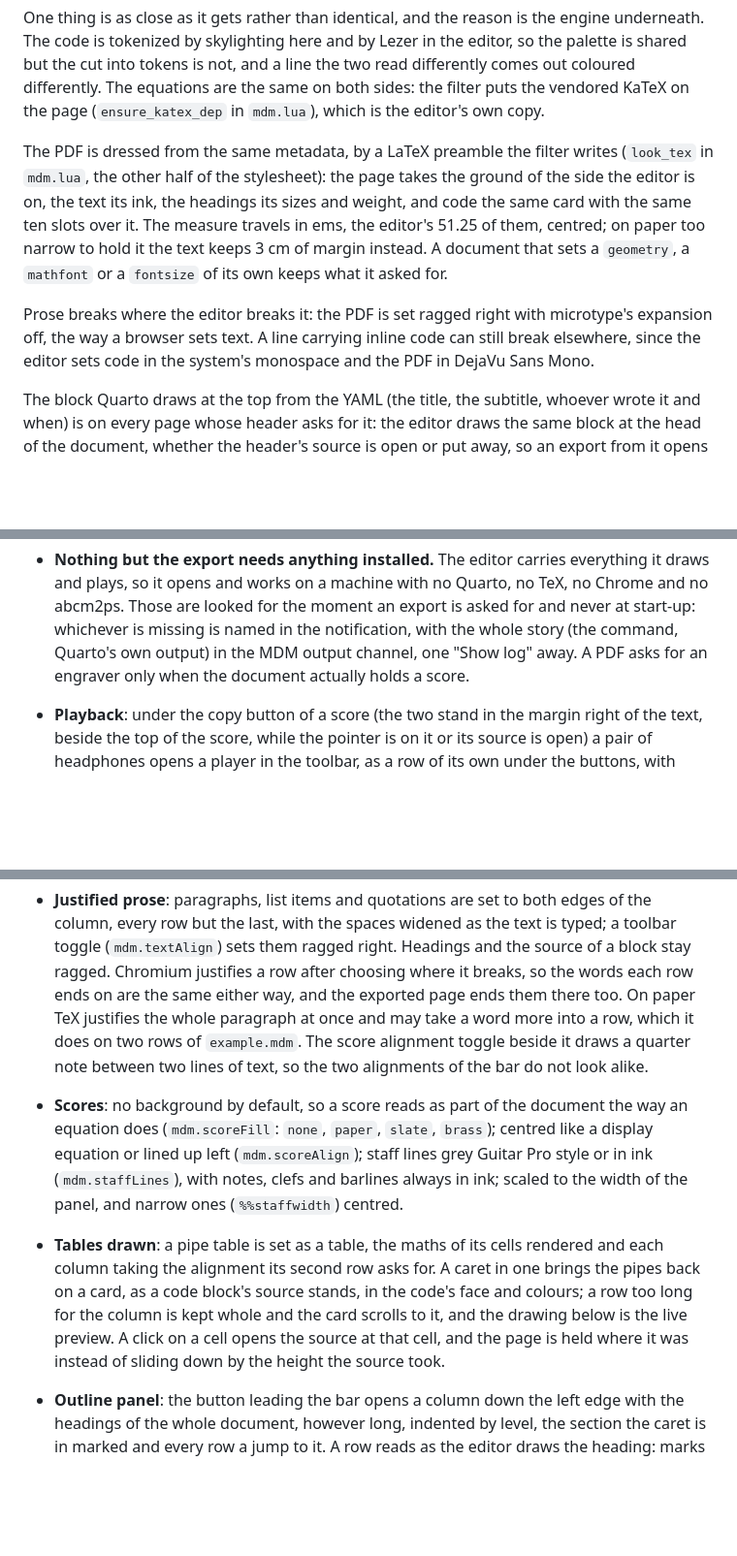
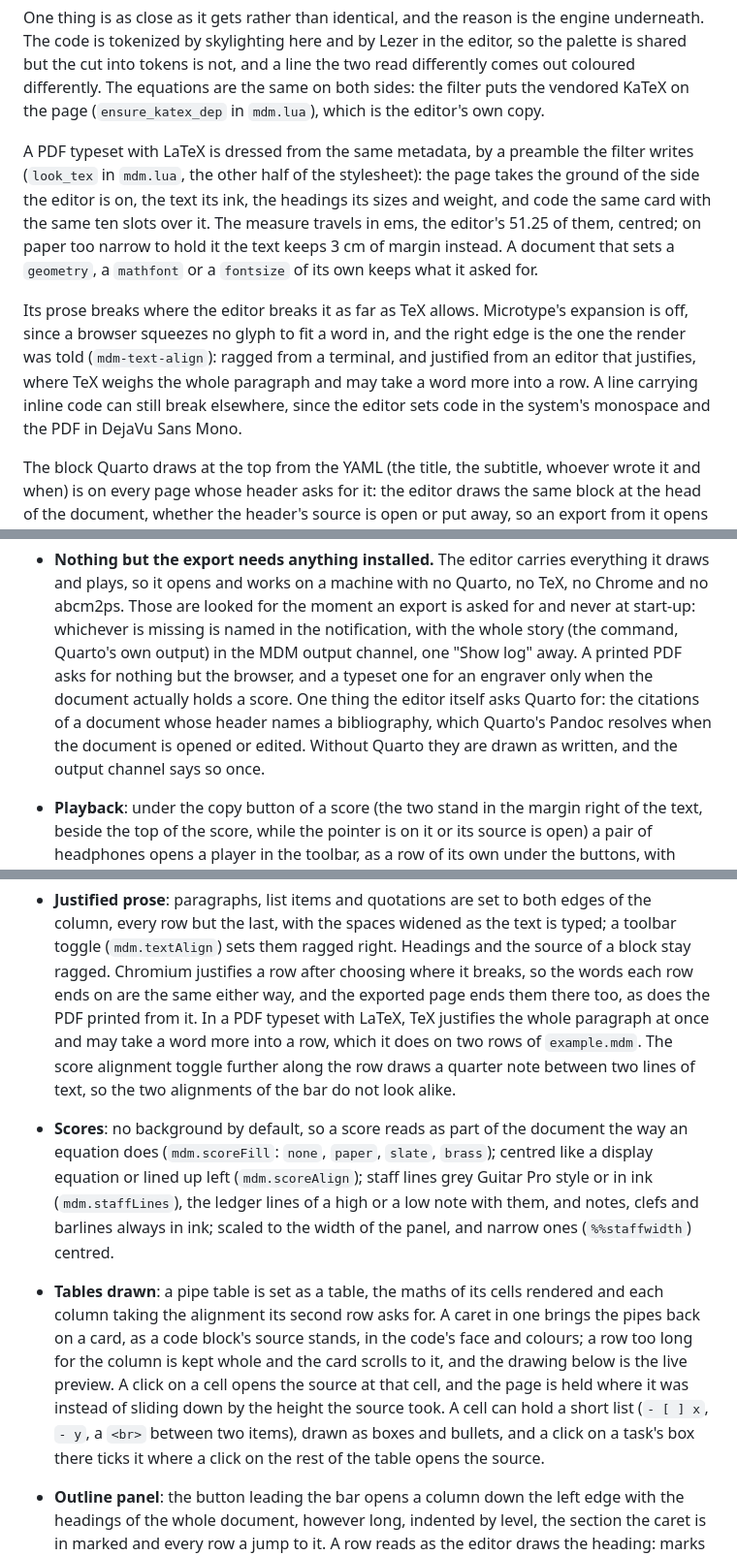
Before and after one commit to alpelito7/markdown_music, a Markdown page: README.md, 3 parts joined by grey strips. Shown at 97% size. Rendered like a GitHub page; blank space fills up the shorter version.

```diff
--- a/README.md
+++ b/README.md
@@ -325,18 +337,21 @@ The equations are the same on both sides: the filter puts the vendored
 KaTeX on the page (`ensure_katex_dep` in `mdm.lua`), which is the editor's
 own copy.
 
-The PDF is dressed from the same metadata, by a LaTeX preamble the filter
-writes (`look_tex` in `mdm.lua`, the other half of the stylesheet): the page
+A PDF typeset with LaTeX is dressed from the same metadata, by a preamble the
+filter writes (`look_tex` in `mdm.lua`, the other half of the stylesheet): the page
 takes the ground of the side the editor is on, the text its ink, the headings
 its sizes and weight, and code the same card with the same ten slots over it.
 The measure travels in ems, the editor's 51.25 of them, centred; on paper too
 narrow to hold it the text keeps 3 cm of margin instead. A document that sets
 a `geometry`, a `mathfont` or a `fontsize` of its own keeps what it asked for.
 
-Prose breaks where the editor breaks it: the PDF is set ragged right with
-microtype's expansion off, the way a browser sets text. A line carrying
-inline code can still break elsewhere, since the editor sets code in the
-system's monospace and the PDF in DejaVu Sans Mono.
+Its prose breaks where the editor breaks it as far as TeX allows. Microtype's
+expansion is off, since a browser squeezes no glyph to fit a word in, and the
+right edge is the one the render was told (`mdm-text-align`): ragged from a
+terminal, and justified from an editor that justifies, where TeX weighs the
+whole paragraph and may take a word more into a row. A line carrying inline
+code can still break elsewhere, since the editor sets code in the system's
+monospace and the PDF in DejaVu Sans Mono.
 
 The block Quarto draws at the top from the YAML (the title, the subtitle,
 whoever wrote it and when) is on every page whose header asks for it: the
@@ -670,8 +690,13 @@ What it does:
   Quarto, no TeX, no Chrome and no abcm2ps. Those are looked for the moment
   an export is asked for and never at start-up: whichever is missing is named
   in the notification, with the whole story (the command, Quarto's own
-  output) in the MDM output channel, one "Show log" away. A PDF asks for an
-  engraver only when the document actually holds a score.
+  output) in the MDM output channel, one "Show log" away. A printed PDF asks
+  for nothing but the browser, and a typeset one for an engraver only when
+  the document actually holds a score. One thing the editor itself asks
+  Quarto for: the citations of a document whose header names a bibliography,
+  which Quarto's Pandoc resolves when the document is opened or edited.
+  Without Quarto they are drawn as written, and the output channel says so
+  once.
 - **Playback**: under the copy button of a score (the two stand in the margin
   right of the text, beside the top of the score, while the pointer is on it
   or its source is open) a pair of headphones
@@ -783,17 +808,19 @@ What it does:
   text is typed; a toolbar toggle (`mdm.textAlign`) sets them ragged right.
   Headings and the source of a block stay ragged. Chromium justifies a row
   after choosing where it breaks, so the words each row ends on are the same
-  either way, and the exported page ends them there too. On paper TeX
-  justifies the whole paragraph at once and may take a word more into a row,
-  which it does on two rows of `example.mdm`. The score alignment toggle beside
-  it draws a quarter note between two lines of text, so the two alignments of
+  either way, and the exported page ends them there too, as does the PDF
+  printed from it. In a PDF typeset with LaTeX, TeX justifies the whole
+  paragraph at once and may take a word more into a row, which it does on two
+  rows of `example.mdm`. The score alignment toggle further
+  along the row draws a quarter note between two lines of text, so the two alignments of
   the bar do not look alike.
 
 - **Scores**: no background by default, so a score reads as part of the
   document the way an equation does (`mdm.scoreFill`: `none`, `paper`,
   `slate`, `brass`); centred like a display equation or lined up left
   (`mdm.scoreAlign`); staff lines grey Guitar Pro style or in ink
-  (`mdm.staffLines`), with notes, clefs and barlines always in ink; scaled to
+  (`mdm.staffLines`), the ledger lines of a high or a low note with them,
+  and notes, clefs and barlines always in ink; scaled to
   the width of the panel, and narrow ones (`%%staffwidth`) centred.
 - **Tables drawn**: a pipe table is set as a table, the maths of its cells
   rendered and each column taking the alignment its second row asks for. A
@@ -801,7 +828,10 @@ What it does:
   stands, in the code's face and colours; a row too long for the column is
   kept whole and the card scrolls to it, and the drawing below is the live
   preview. A click on a cell opens the source at that cell, and the page is
-  held where it was instead of sliding down by the height the source took.
+  held where it was instead of sliding down by the height the source took. A
+  cell can hold a short list (`- [ ] x`, `- y`, a `<br>` between two items),
+  drawn as boxes and bullets, and a click on a task's box there ticks it
+  where a click on the rest of the table opens the source.
 - **Outline panel**: the button leading the bar opens a column down the left
   edge with the headings of the whole document, however long, indented by
   level, the section the caret is in marked and every row a jump to it. A row
```
Also changed, not shown: other parts of README.md (+36 -16 lines).
